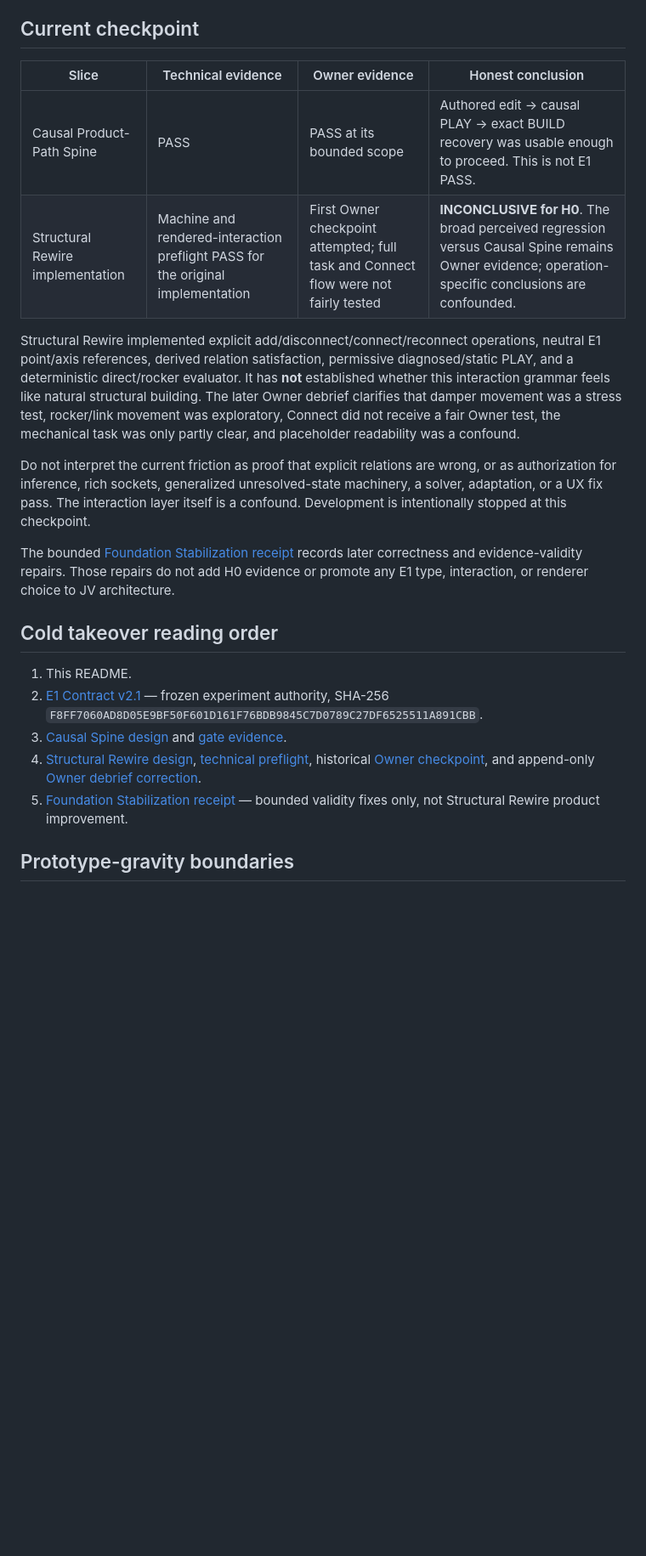
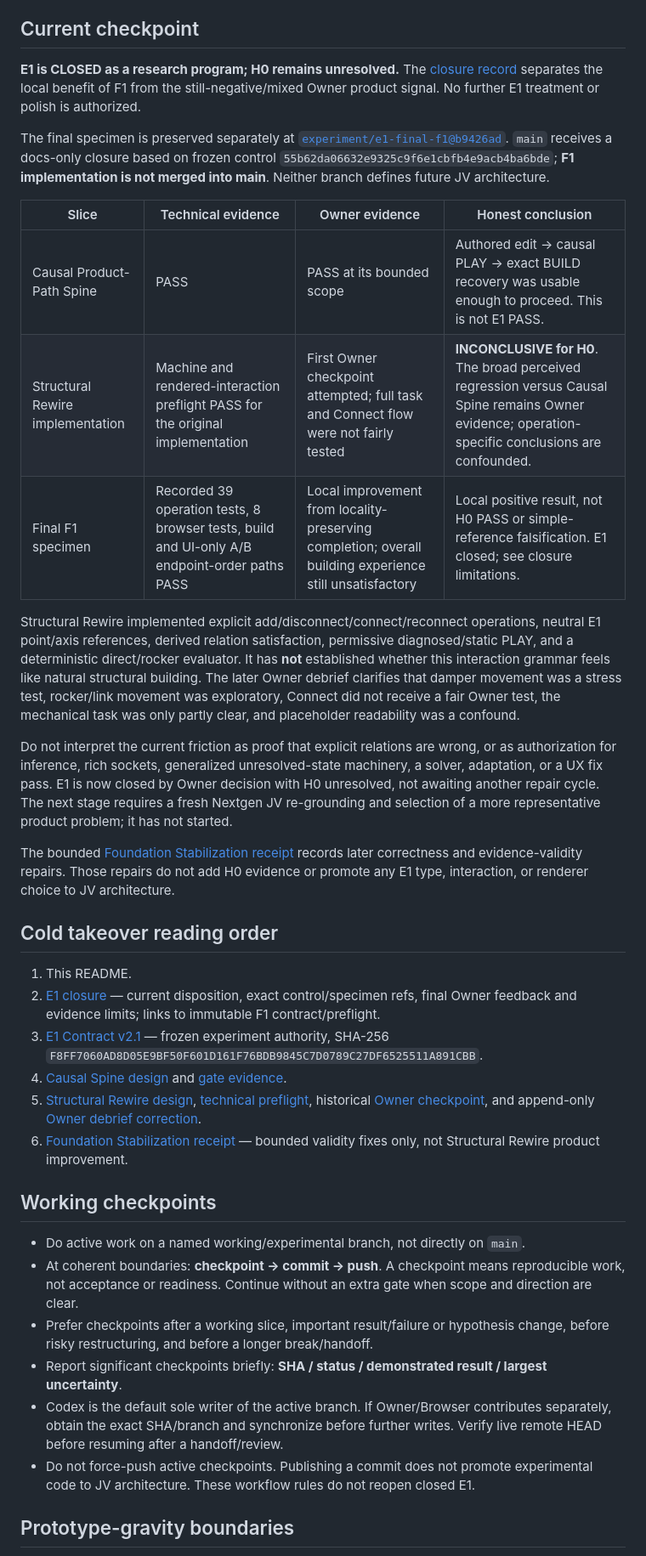
Before and after one commit to Jozzpoly/Jozzue_Vehicles_Sandbox, a Markdown page: README.md, the part around one of its changes. Shown at 85% size. Rendered like a GitHub page; blank space fills up the shorter version.

```diff
--- a/README.md
+++ b/README.md
@@ -18,24 +18,39 @@ The current repository does **not** define the final builder, vehicle model, ren
 
 ## Current checkpoint
 
+**E1 is CLOSED as a research program; H0 remains unresolved.** The [closure record](evidence/e1/E1_CLOSURE_2026-08-31.md) separates the local benefit of F1 from the still-negative/mixed Owner product signal. No further E1 treatment or polish is authorized.
+
+The final specimen is preserved separately at [`experiment/e1-final-f1@b9426ad`](https://github.com/Jozzpoly/Jozzue_Vehicles_Sandbox/tree/b9426adfcecb6f8340ffe21ff94fbd38c4c439ef). `main` receives a docs-only closure based on frozen control `55b62da06632e9325c9f6e1cbfb4e9acb4ba6bde`; **F1 implementation is not merged into main**. Neither branch defines future JV architecture.
+
 | Slice | Technical evidence | Owner evidence | Honest conclusion |
 | --- | --- | --- | --- |
 | Causal Product-Path Spine | PASS | PASS at its bounded scope | Authored edit → causal PLAY → exact BUILD recovery was usable enough to proceed. This is not E1 PASS. |
 | Structural Rewire implementation | Machine and rendered-interaction preflight PASS for the original implementation | First Owner checkpoint attempted; full task and Connect flow were not fairly tested | **INCONCLUSIVE for H0**. The broad perceived regression versus Causal Spine remains Owner evidence; operation-specific conclusions are confounded. |
+| Final F1 specimen | Recorded 39 operation tests, 8 browser tests, build and UI-only A/B endpoint-order paths PASS | Local improvement from locality-preserving completion; overall building experience still unsatisfactory | Local positive result, not H0 PASS or simple-reference falsification. E1 closed; see closure limitations. |
 
 Structural Rewire implemented explicit add/disconnect/connect/reconnect operations, neutral E1 point/axis references, derived relation satisfaction, permissive diagnosed/static PLAY, and a deterministic direct/rocker evaluator. It has **not** established whether this interaction grammar feels like natural structural building. The later Owner debrief clarifies that damper movement was a stress test, rocker/link movement was exploratory, Connect did not receive a fair Owner test, the mechanical task was only partly clear, and placeholder readability was a confound.
 
-Do not interpret the current friction as proof that explicit relations are wrong, or as authorization for inference, rich sockets, generalized unresolved-state machinery, a solver, adaptation, or a UX fix pass. The interaction layer itself is a confound. Development is intentionally stopped at this checkpoint.
+Do not interpret the current friction as proof that explicit relations are wrong, or as authorization for inference, rich sockets, generalized unresolved-state machinery, a solver, adaptation, or a UX fix pass. E1 is now closed by Owner decision with H0 unresolved, not awaiting another repair cycle. The next stage requires a fresh Nextgen JV re-grounding and selection of a more representative product problem; it has not started.
 
 The bounded [Foundation Stabilization receipt](evidence/e1/FOUNDATION_STABILIZATION_RECEIPT_2026-08-29.md) records later correctness and evidence-validity repairs. Those repairs do not add H0 evidence or promote any E1 type, interaction, or renderer choice to JV architecture.
 
 ## Cold takeover reading order
 
 1. This README.
-2. [E1 Contract v2.1](docs/e1/E1_PRODUCT_PATH_EXPERIMENT_CONTRACT_V2_1.md) — frozen experiment authority, SHA-256 `F8FF7060AD8D05E9BF50F601D161F76BDB9845C7D0789C27DF6525511A891CBB`.
-3. [Causal Spine design](docs/e1/IMPLEMENTATION_DESIGN.md) and [gate evidence](evidence/e1/CAUSAL_SPINE_GATE_2026-08-28.md).
-4. [Structural Rewire design](docs/e1/STRUCTURAL_REWIRE_IMPLEMENTATION.md), [technical preflight](evidence/e1/STRUCTURAL_REWIRE_PREFLIGHT_2026-08-28.md), historical [Owner checkpoint](evidence/e1/STRUCTURAL_REWIRE_OWNER_CHECKPOINT_2026-08-29.md), and append-only [Owner debrief correction](evidence/e1/STRUCTURAL_REWIRE_OWNER_DEBRIEF_CORRECTION_2026-08-29.md).
-5. [Foundation Stabilization receipt](evidence/e1/FOUNDATION_STABILIZATION_RECEIPT_2026-08-29.md) — bounded validity fixes only, not Structural Rewire product improvement.
+2. [E1 closure](evidence/e1/E1_CLOSURE_2026-08-31.md) — current disposition, exact control/specimen refs, final Owner feedback and evidence limits; links to immutable F1 contract/preflight.
+3. [E1 Contract v2.1](docs/e1/E1_PRODUCT_PATH_EXPERIMENT_CONTRACT_V2_1.md) — frozen experiment authority, SHA-256 `F8FF7060AD8D05E9BF50F601D161F76BDB9845C7D0789C27DF6525511A891CBB`.
+4. [Causal Spine design](docs/e1/IMPLEMENTATION_DESIGN.md) and [gate evidence](evidence/e1/CAUSAL_SPINE_GATE_2026-08-28.md).
+5. [Structural Rewire design](docs/e1/STRUCTURAL_REWIRE_IMPLEMENTATION.md), [technical preflight](evidence/e1/STRUCTURAL_REWIRE_PREFLIGHT_2026-08-28.md), historical [Owner checkpoint](evidence/e1/STRUCTURAL_REWIRE_OWNER_CHECKPOINT_2026-08-29.md), and append-only [Owner debrief correction](evidence/e1/STRUCTURAL_REWIRE_OWNER_DEBRIEF_CORRECTION_2026-08-29.md).
+6. [Foundation Stabilization receipt](evidence/e1/FOUNDATION_STABILIZATION_RECEIPT_2026-08-29.md) — bounded validity fixes only, not Structural Rewire product improvement.
+
+## Working checkpoints
+
+- Do active work on a named working/experimental branch, not directly on `main`.
+- At coherent boundaries: **checkpoint → commit → push**. A checkpoint means reproducible work, not acceptance or readiness. Continue without an extra gate when scope and direction are clear.
+- Prefer checkpoints after a working slice, important result/failure or hypothesis change, before risky restructuring, and before a longer break/handoff.
+- Report significant checkpoints briefly: **SHA / status / demonstrated result / largest uncertainty**.
+- Codex is the default sole writer of the active branch. If Owner/Browser contributes separately, obtain the exact SHA/branch and synchronize before further writes. Verify live remote HEAD before resuming after a handoff/review.
+- Do not force-push active checkpoints. Publishing a commit does not promote experimental code to JV architecture. These workflow rules do not reopen closed E1.
 
 ## Prototype-gravity boundaries
 
```
Also changed, not shown: other parts of README.md (+2 -0 lines), evidence/e1/E1_CLOSURE_2026-08-31.md (added, +93 -0 lines).
